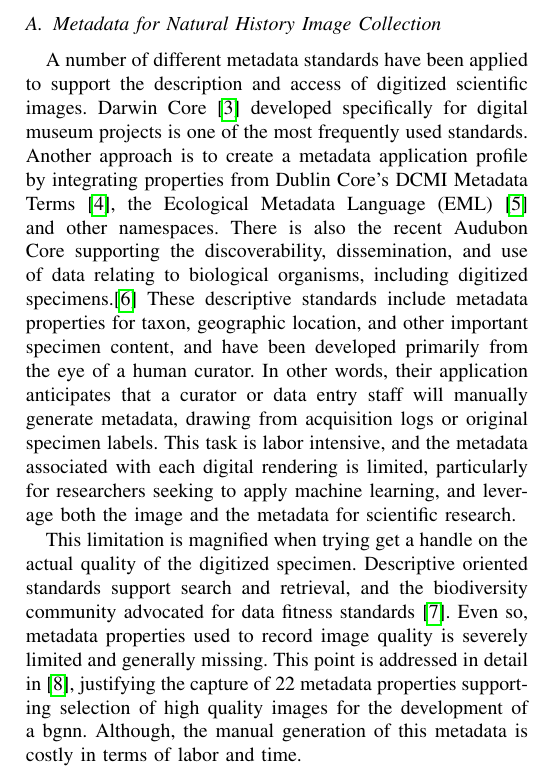
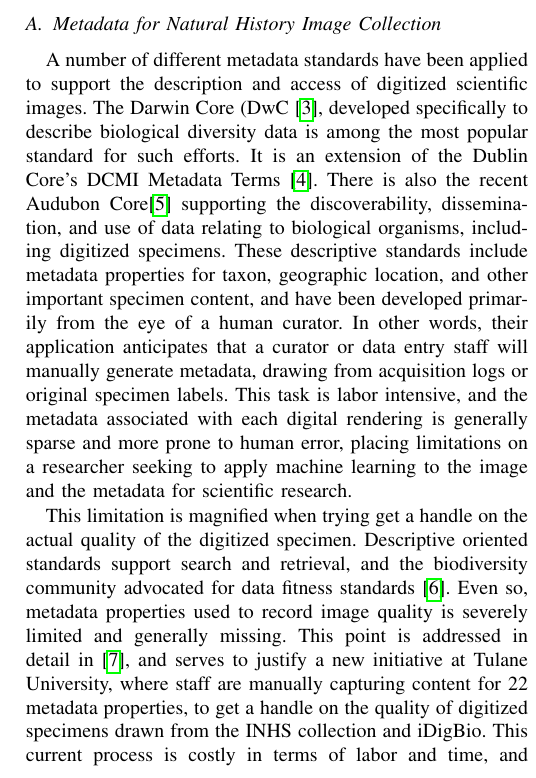
Before and after one commit to thibaulttabarin/BGNN_metadata, a LaTeX paper (paper/paper_new.tex): part of one column of page 2 of 9, cut so that both start at the same text. Compiled offline with pdfLaTeX; a missing font is replaced by an installed copy or a similar font; a LaTeX package or settings file that is missing is left out.

Commit message:
Updates from Overleaf

```diff
--- a/paper/paper_new.tex
+++ b/paper/paper_new.tex
@@ -129,9 +129,9 @@ The following section of the paper provides contextual background for this work,
 \section{Related Work}
 \subsection{Metadata for Natural History Image Collection}
 %question/comment - we need to keep in mind we are deal with digitized specimens, not simply digital, in other words, the artifacts themselves are digital version of physical, not like an x-ray, where the image is digital from the start.
-A number of different metadata standards have been applied to support the description and access of digitized scientific images. Darwin Core~\cite{biodiv_info_standards} developed specifically for digital museum projects is one of the most frequently used standards. Another approach is to create a metadata application profile by integrating properties from Dublin Core's DCMI Metadata Terms \cite{dc_terms}, the Ecological Metadata Language (EML) \cite{EML_2019} and other namespaces. There is also the recent Audubon Core supporting the discoverability, dissemination, and use of data relating to biological organisms, including digitized specimens.\cite{audub_core} These descriptive standards include metadata properties for taxon, geographic location, and other important specimen content, and have been developed primarily from the eye of a human curator. In other words, their application anticipates that a curator or data entry staff will manually generate metadata, drawing from acquisition logs or original specimen labels. This task is labor intensive, and the metadata associated with each digital rendering is limited, particularly for researchers seeking to apply machine learning, and leverage both the image and the metadata for scientific research.
+A number of different metadata standards have been applied to support the description and access of digitized scientific images. The Darwin Core (DwC~\cite{biodiv_info_standards}, developed specifically to describe biological diversity data is among the most popular standard for such efforts. It is an extension of the Dublin Core's DCMI Metadata Terms \cite{dc_terms}. There is also the recent Audubon Core\cite{audub_core} supporting the discoverability, dissemination, and use of data relating to biological organisms, including digitized specimens. These descriptive standards include metadata properties for taxon, geographic location, and other important specimen content, and have been developed primarily from the eye of a human curator. In other words, their application anticipates that a curator or data entry staff will manually generate metadata, drawing from acquisition logs or original specimen labels. This task is labor intensive, and the metadata associated with each digital rendering is generally sparse and more prone to human error, placing limitations on a researcher seeking to apply machine learning to the image and the metadata for scientific research.
 
-This limitation is magnified when trying get a handle on the actual quality of the digitized specimen. Descriptive oriented standards support search and retrieval, and the biodiversity community advocated for data fitness standards \cite{chapman2020developing}. Even so, metadata properties used to record image quality is severely limited and generally missing. This point is addressed in detail in \cite{leipzig2021biodiversity}, justifying the capture of 22 metadata properties supporting selection of high quality images for the development of a bgnn. Although, the manual generation of this metadata is costly in terms of labor and time.
+This limitation is magnified when trying get a handle on the actual quality of the digitized specimen. Descriptive oriented standards support search and retrieval, and the biodiversity community advocated for data fitness standards \cite{chapman2020developing}. Even so, metadata properties used to record image quality is severely limited and generally missing. This point is addressed in detail in \cite{leipzig2021biodiversity}, and serves to justify a new initiative at Tulane University, where staff are manually capturing content for 22 metadata properties, to get a handle on the quality of digitized specimens drawn from the INHS collection and iDigBio. This current process is costly in terms of labor and time, and underscores the need to explore automatic metadata generation [*extraction].
 
 %Fish species dataset in Pakistan Shah 2019 \cite{Shah2019FishPakFS},
 
```
Also changed, not shown: paper/paper_new.tex (8 more changed lines).
